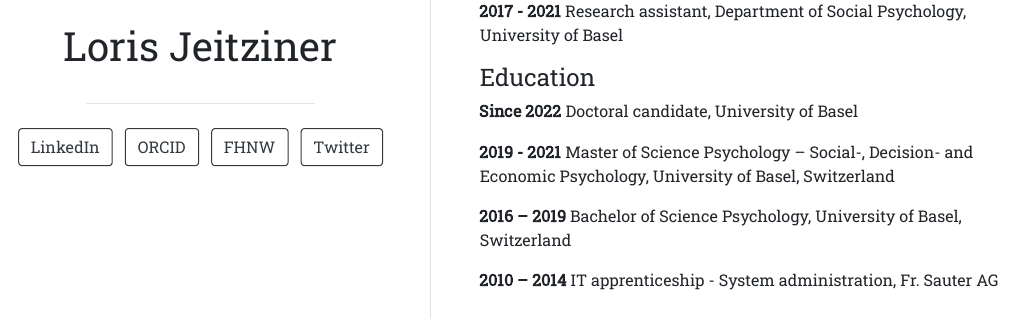
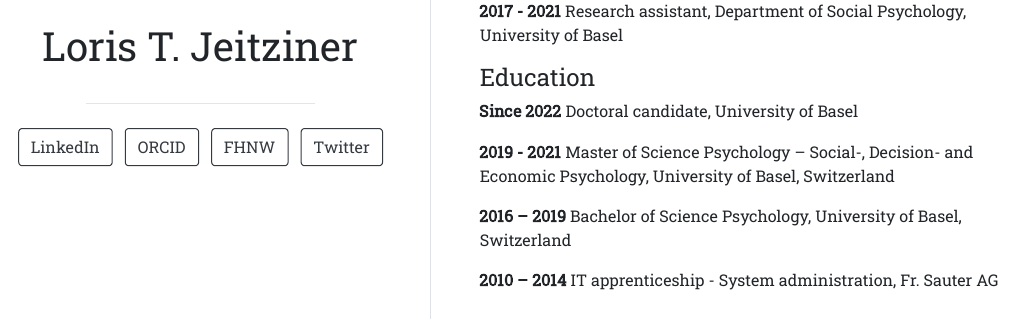
Before and after one commit to ljeitziner/ljeitziner.github.io, an R Markdown document (index.Rmd): the page in a window 1100 px wide, from 480 px down. The pictures show the output file index.html that the author committed with the source, opened offline.

Commit message:
update name

```diff
--- a/index.Rmd
+++ b/index.Rmd
@@ -1,5 +1,5 @@
 ---
-title: "Loris Jeitziner"
+title: "Loris T. Jeitziner"
 image: "loris.jpg"
 links:
   - label: LinkedIn
```
Also changed, not shown: index.html.
